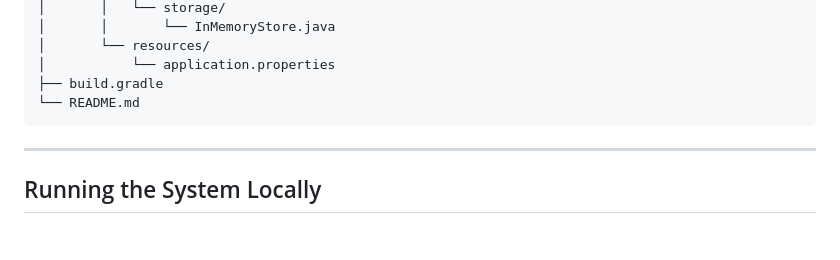
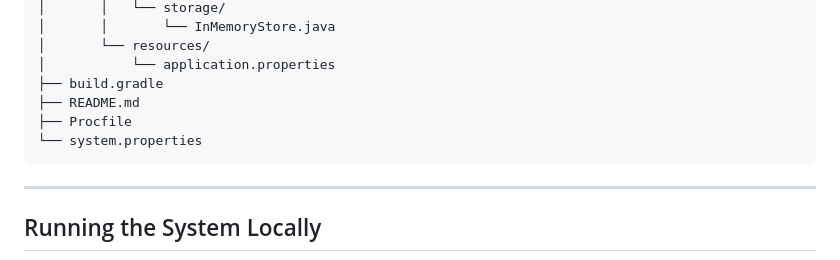
Before and after one commit to Cielo6136/Digital-Barangay-Document-Request-System, a Markdown page: README.md, the part around the change. GitHub-like rendering; blank space fills up the shorter version.

Commit message:
inclusion of Railway files in system structure of README.md

````diff
--- a/README.md
+++ b/README.md
@@ -83,7 +83,9 @@ Digital-Barangay-Document-Request-System/
 │       └── resources/
 │           └── application.properties
 ├── build.gradle
-└── README.md
+├── README.md
+├── Procfile
+└── system.properties
 ```
 
 ---
````
